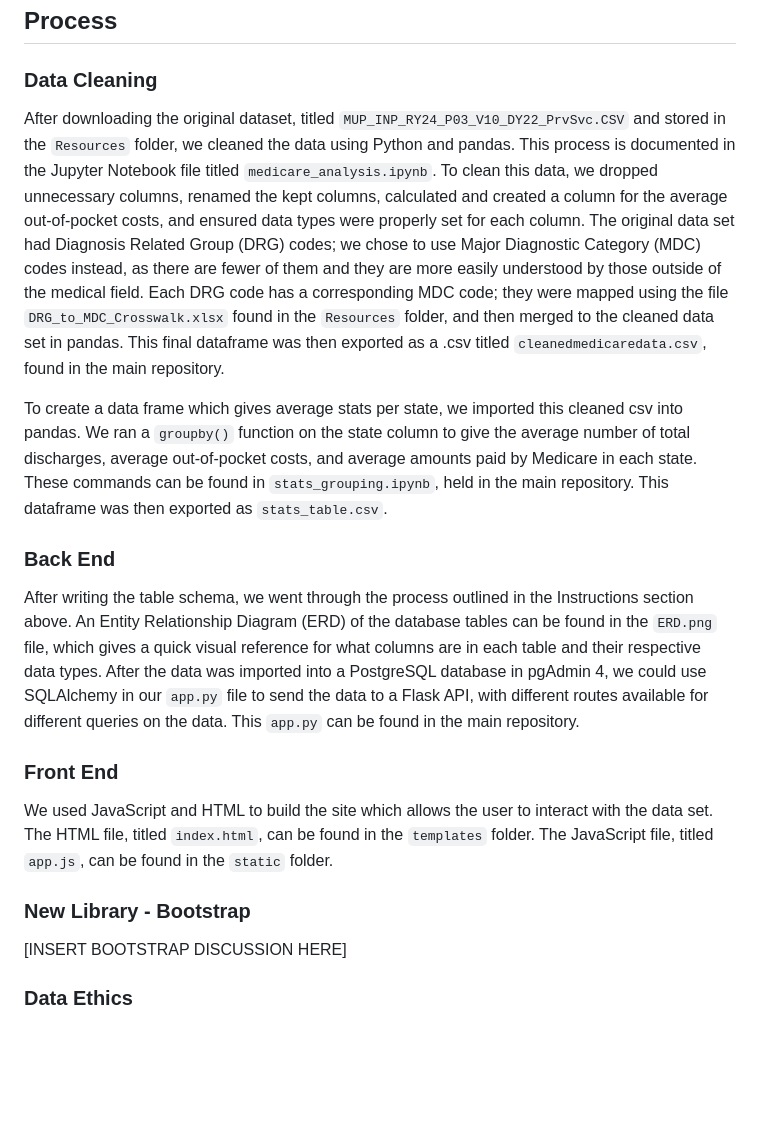
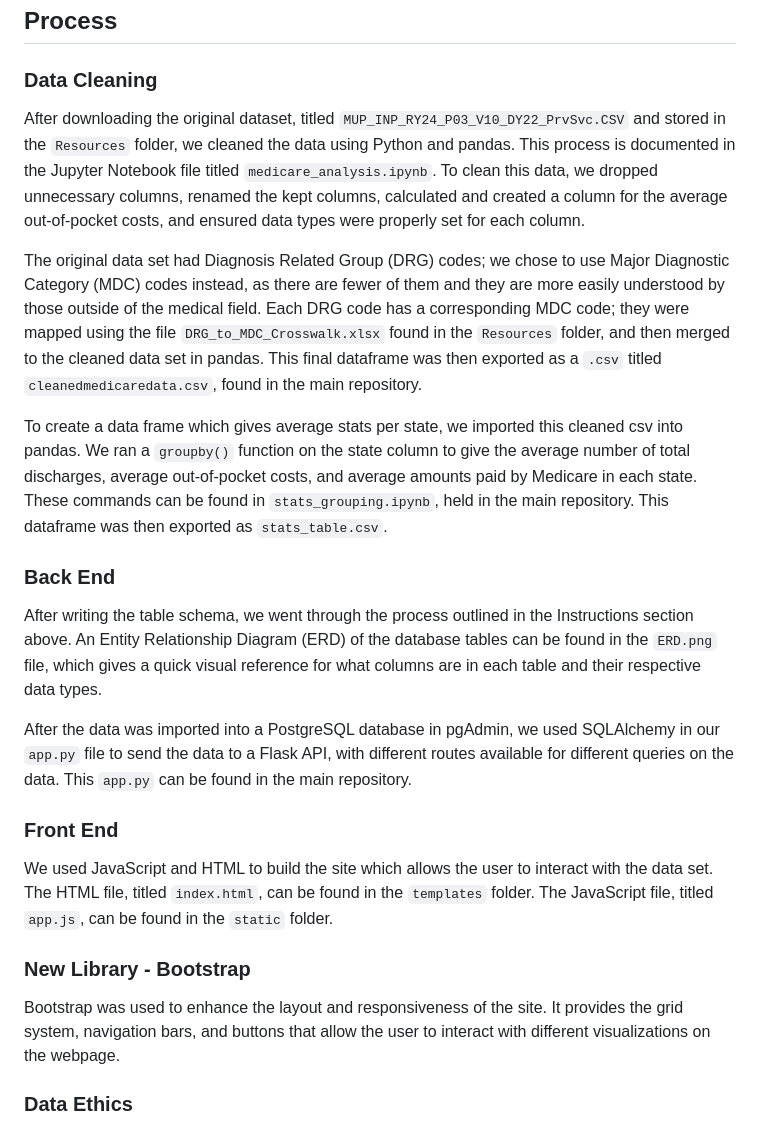
Before and after one commit to hippopotamuspal/medicare_data_project, a Markdown page: README.md, the part around the change. Rendered like a GitHub page; blank space fills up the shorter version.

Commit message:
Review README.md

```diff
--- a/README.md
+++ b/README.md
@@ -47,20 +47,24 @@ Open an anaconda prompt or your python environment of choice. Change your direct
 
 ### Data Cleaning
 
-After downloading the original dataset, titled `MUP_INP_RY24_P03_V10_DY22_PrvSvc.CSV` and stored in the `Resources` folder, we cleaned the data using Python and pandas. This process is documented in the Jupyter Notebook file titled `medicare_analysis.ipynb`. To clean this data, we dropped unnecessary columns, renamed the kept columns, calculated and created a column for the average out-of-pocket costs, and ensured data types were properly set for each column. The original data set had Diagnosis Related Group (DRG) codes; we chose to use Major Diagnostic Category (MDC) codes instead, as there are fewer of them and they are more easily understood by those outside of the medical field. Each DRG code has a corresponding MDC code; they were mapped using the file `DRG_to_MDC_Crosswalk.xlsx` found in the `Resources` folder, and then merged to the cleaned data set in pandas. This final dataframe was then exported as a .csv titled `cleanedmedicaredata.csv`, found in the main repository.
+After downloading the original dataset, titled `MUP_INP_RY24_P03_V10_DY22_PrvSvc.CSV` and stored in the `Resources` folder, we cleaned the data using Python and pandas. This process is documented in the Jupyter Notebook file titled `medicare_analysis.ipynb`. To clean this data, we dropped unnecessary columns, renamed the kept columns, calculated and created a column for the average out-of-pocket costs, and ensured data types were properly set for each column.
+
+The original data set had Diagnosis Related Group (DRG) codes; we chose to use Major Diagnostic Category (MDC) codes instead, as there are fewer of them and they are more easily understood by those outside of the medical field. Each DRG code has a corresponding MDC code; they were mapped using the file `DRG_to_MDC_Crosswalk.xlsx` found in the `Resources` folder, and then merged to the cleaned data set in pandas. This final dataframe was then exported as a `.csv` titled `cleanedmedicaredata.csv`, found in the main repository.
 
 To create a data frame which gives average stats per state, we imported this cleaned csv into pandas. We ran a `groupby()` function on the state column to give the average number of total discharges, average out-of-pocket costs, and average amounts paid by Medicare in each state. These commands can be found in `stats_grouping.ipynb`, held in the main repository. This dataframe was then exported as `stats_table.csv`.
 
 ### Back End
 
-After writing the table schema, we went through the process outlined in the Instructions section above. An Entity Relationship Diagram (ERD) of the database tables can be found in the `ERD.png` file, which gives a quick visual reference for what columns are in each table and their respective data types. After the data was imported into a PostgreSQL database in pgAdmin 4, we could use SQLAlchemy in our `app.py` file to send the data to a Flask API, with different routes available for different queries on the data. This `app.py` can be found in the main repository.
+After writing the table schema, we went through the process outlined in the Instructions section above. An Entity Relationship Diagram (ERD) of the database tables can be found in the `ERD.png` file, which gives a quick visual reference for what columns are in each table and their respective data types.
+
+After the data was imported into a PostgreSQL database in pgAdmin, we used SQLAlchemy in our `app.py` file to send the data to a Flask API, with different routes available for different queries on the data. This `app.py` can be found in the main repository.
 
 ### Front End
 
 We used JavaScript and HTML to build the site which allows the user to interact with the data set. The HTML file, titled `index.html`, can be found in the `templates` folder. The JavaScript file, titled `app.js`, can be found in the `static` folder.
 
 ### New Library - Bootstrap
-[INSERT BOOTSTRAP DISCUSSION HERE]
+Bootstrap was used to enhance the layout and responsiveness of the site. It provides the grid system, navigation bars, and buttons that allow the user to interact with different visualizations on the webpage.
 
 ### Data Ethics
 The dataset used for this project was already aggregated, ensuring that no personally identifiable information was included. To maintain transparency, all data cleaning steps, assumptions, and transformations have been documented and shared with lecturers. This ensures the reproducibility of the analysis and holds us accountable for any decisions made based on this work. The findings from this analysis are intended solely for use by the Data Analytics and Visualization Bootcamp at the University of Minnesota.
```
